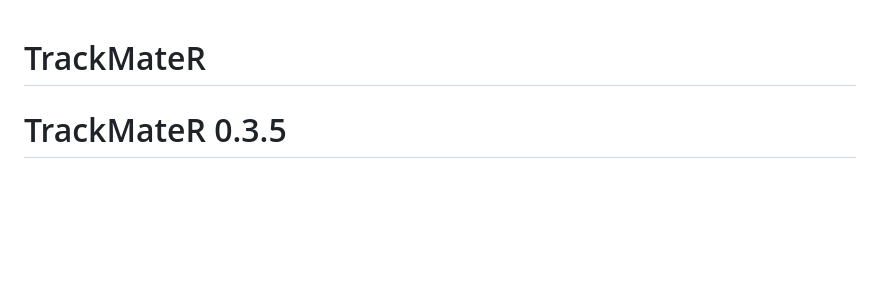
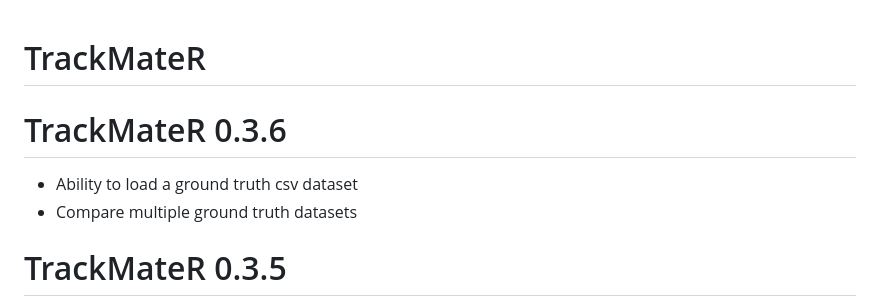
Before and after one commit to quantixed/TrackMateR, a Markdown page: NEWS.md, the part around the change. Drawn GitHub-style; blank space fills up the shorter version.

```diff
--- a/NEWS.md
+++ b/NEWS.md
@@ -1,4 +1,9 @@
 # TrackMateR
+
+# TrackMateR 0.3.6
+
+- Ability to load a ground truth csv dataset
+- Compare multiple ground truth datasets
 
 # TrackMateR 0.3.5
 
```
Also changed, not shown: README.md (+13 -8 lines), man/figures/README-example-1.png, 8 other files.
